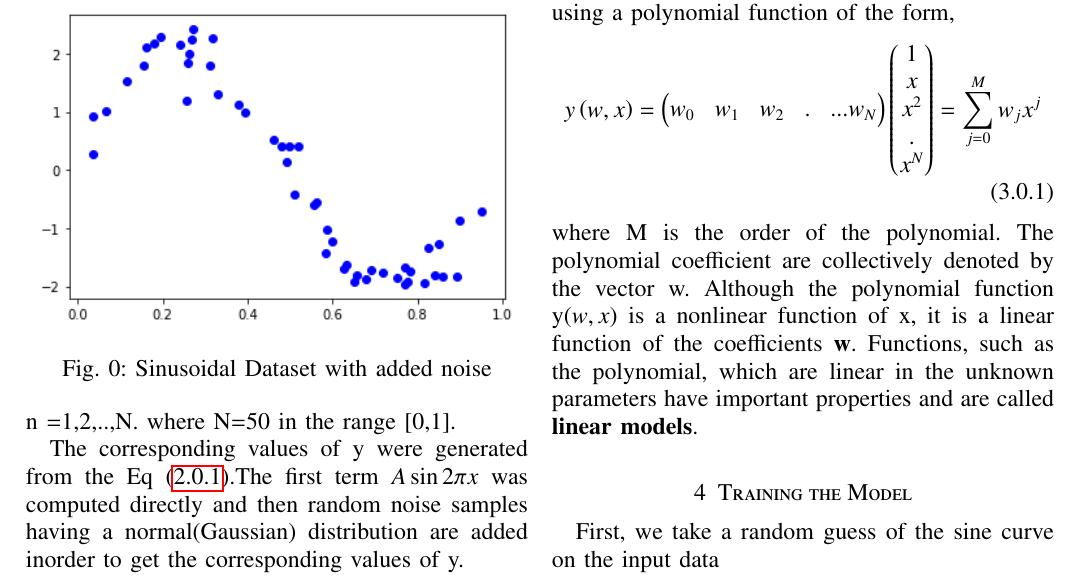
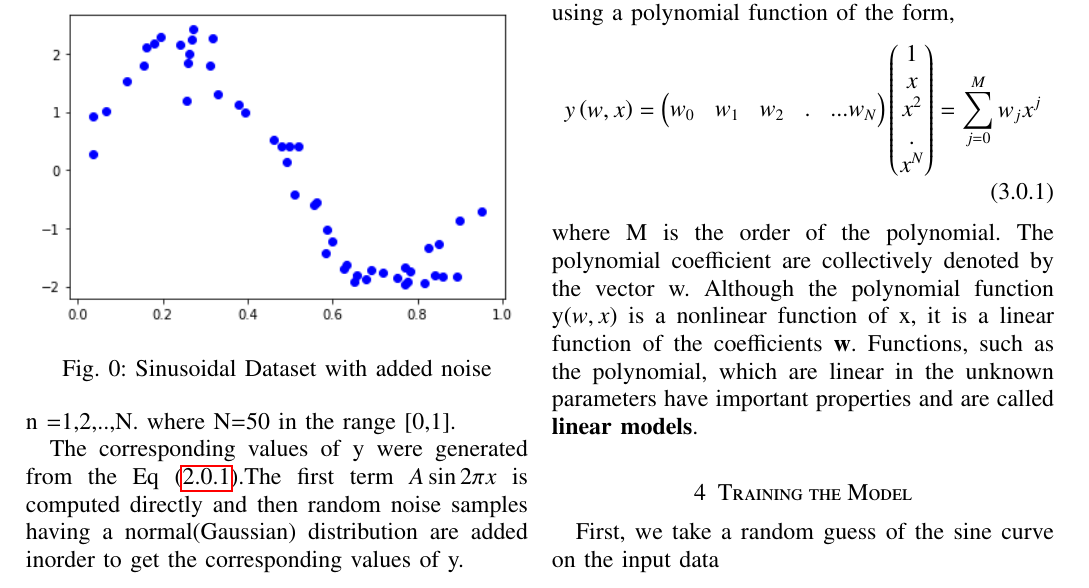
Before and after one commit to Hrithikraj2/EE4015_IDP, a LaTeX problem sheet (Assignment3/Assignment_3.tex): part of page 1 of 3, cut so that both start at the same text. Compiled offline with pdfLaTeX.

Commit message:
Add files via upload

```diff
--- a/Assignment3/Assignment_3.tex
+++ b/Assignment3/Assignment_3.tex
@@ -199,7 +199,7 @@ which give the corresponding values of y denoted as
 The Fig \ref{fig:1} is generated by random values of $x_{n}$ for n =1,2,..,N.
 where N=50 in the range [0,1].
 
-The corresponding values of y were generated from the Eq \eqref{eq:1}.The first term $A\sin{2\pi x}$ was computed directly and then random noise samples having a normal(Gaussian) distribution are added inorder to get the corresponding values of y.
+The corresponding values of y were generated from the Eq \eqref{eq:1}.The first term $A\sin{2\pi x}$ is computed directly and then random noise samples having a normal(Gaussian) distribution are added inorder to get the corresponding values of y.
 \begin{lstlisting}
 #Generate the sine curve
 import numpy as np
```
Also changed, not shown: Assignment3/Assignment_3.pdf.
